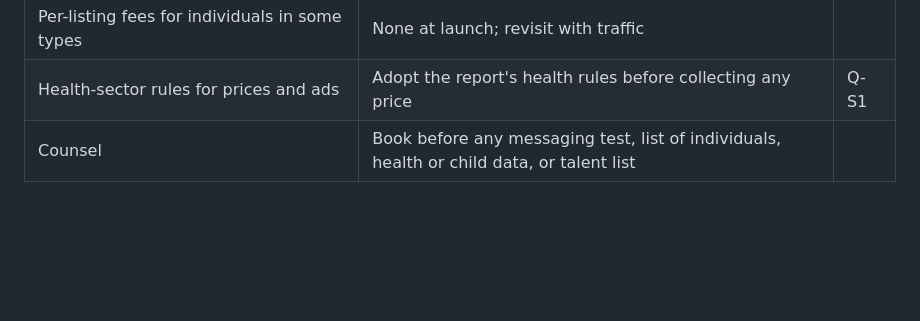
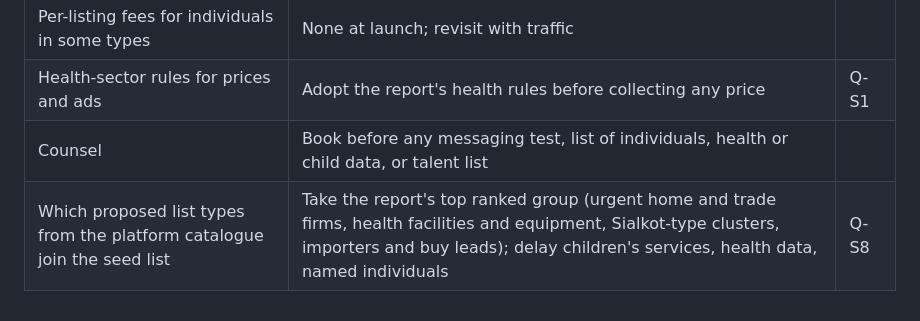
Before and after one commit to ahmadensari/Alllists.org, a Markdown page: docs/DECISIONS.md, the part around the change. GitHub-like rendering; blank space fills up the shorter version.

```diff
--- a/docs/DECISIONS.md
+++ b/docs/DECISIONS.md
@@ -122,3 +122,4 @@ Petrol pumps; schools (on a road, in a city); beauty parlours and salons; bakeri
 | Per-listing fees for individuals in some types | None at launch; revisit with traffic | |
 | Health-sector rules for prices and ads | Adopt the report's health rules before collecting any price | Q-S1 |
 | Counsel | Book before any messaging test, list of individuals, health or child data, or talent list | |
+| Which proposed list types from the platform catalogue join the seed list | Take the report's top ranked group (urgent home and trade firms, health facilities and equipment, Sialkot-type clusters, importers and buy leads); delay children's services, health data, named individuals | Q-S8 |
```
Also changed, not shown: docs/REQUIREMENTS.md (+2 -0 lines).
